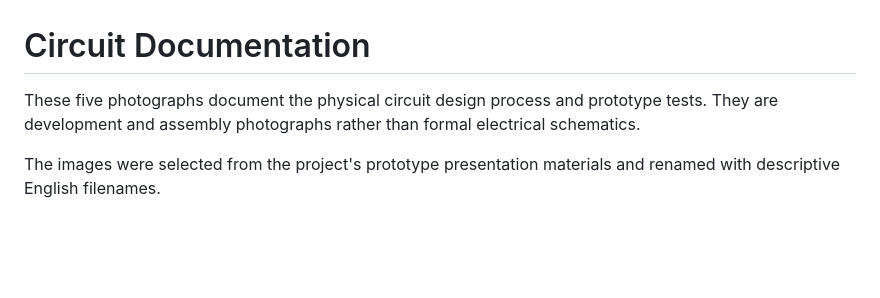
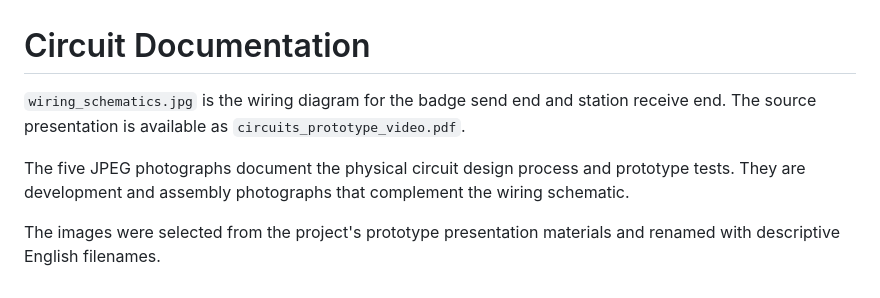
Before and after one commit to LIONORLIX/Decentralized_Sensing_Badges, a Markdown page: 05_circuit_documentation/README.md, the part around the change. Drawn GitHub-style; blank space fills up the shorter version.

```diff
--- a/05_circuit_documentation/README.md
+++ b/05_circuit_documentation/README.md
@@ -1,5 +1,7 @@
 # Circuit Documentation
 
-These five photographs document the physical circuit design process and prototype tests. They are development and assembly photographs rather than formal electrical schematics.
+`wiring_schematics.jpg` is the wiring diagram for the badge send end and station receive end. The source presentation is available as `circuits_prototype_video.pdf`.
+
+The five JPEG photographs document the physical circuit design process and prototype tests. They are development and assembly photographs that complement the wiring schematic.
 
 The images were selected from the project's prototype presentation materials and renamed with descriptive English filenames.
```
Also changed, not shown: README.md (+17 -6 lines), 05_circuit_documentation/wiring_schematics.jpg (added), 1 other file.
